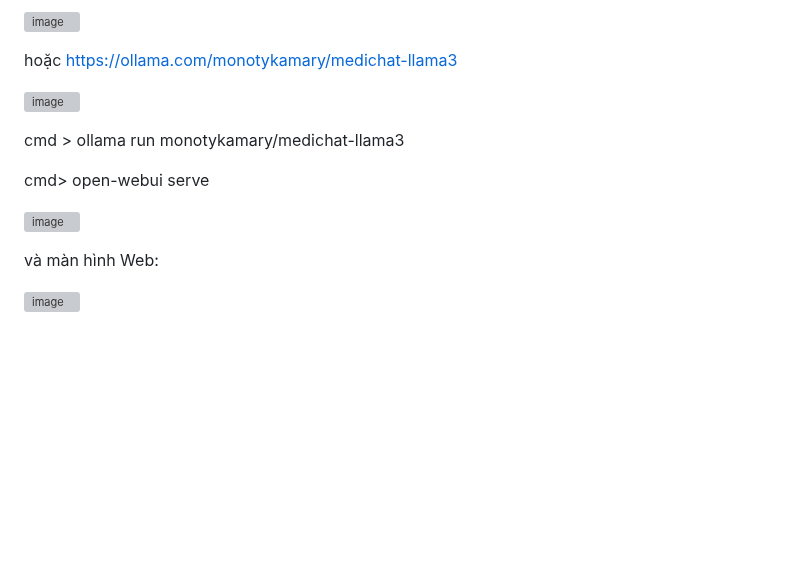
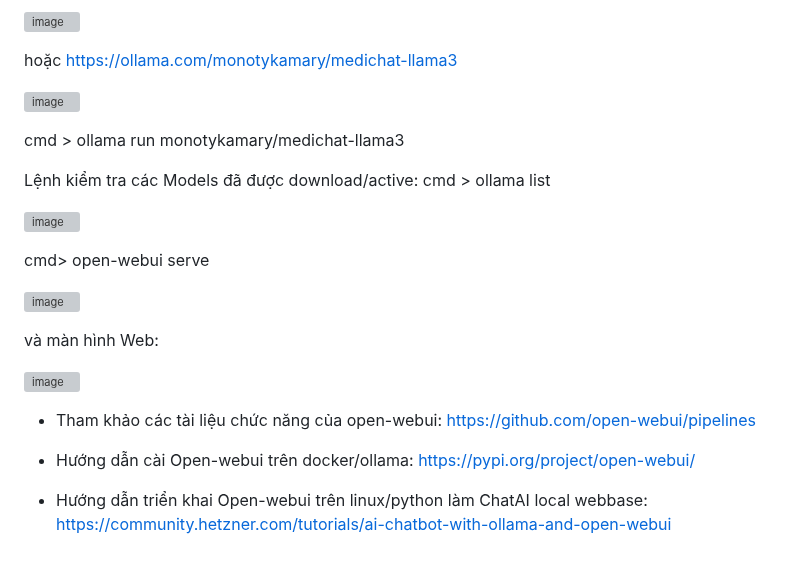
Before and after one commit to PhDLeToanThang/ai-ml-dl, a Markdown page: README.md, the part around the change. Drawn GitHub-style; blank space fills up the shorter version; grey boxes are pictures that could not be loaded.

```diff
--- a/README.md
+++ b/README.md
@@ -290,6 +290,10 @@ hoặc  https://ollama.com/monotykamary/medichat-llama3
 
 cmd > ollama run monotykamary/medichat-llama3
 
+Lệnh kiểm tra các Models đã được download/active:  cmd > ollama list
+
+![image](https://github.com/user-attachments/assets/ccc661fa-82f2-44c0-8839-b1910f0b07c1)
+
 cmd> open-webui serve
 
 ![image](https://github.com/user-attachments/assets/a8cd1837-4454-4740-81f8-c8f2247675c8)
@@ -297,3 +301,9 @@ cmd> open-webui serve
 và màn hình Web:
 
 ![image](https://github.com/user-attachments/assets/132ba697-e3bd-42c9-994b-2ee2702b35b8)
+
+- Tham khảo các tài liệu chức năng của open-webui: https://github.com/open-webui/pipelines
+
+- Hướng dẫn cài Open-webui trên docker/ollama: https://pypi.org/project/open-webui/
+
+- Hướng dẫn triển khai Open-webui trên linux/python làm ChatAI local webbase: https://community.hetzner.com/tutorials/ai-chatbot-with-ollama-and-open-webui
```
